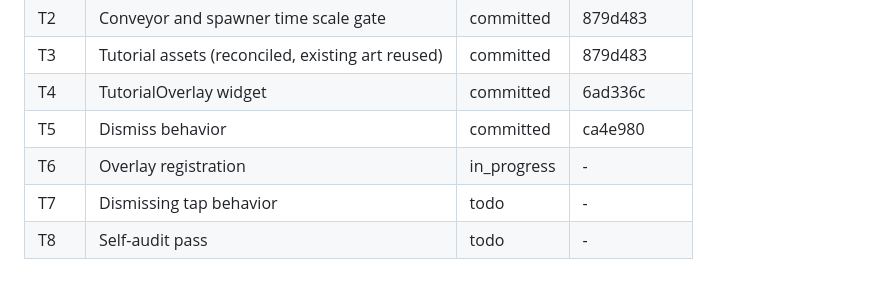
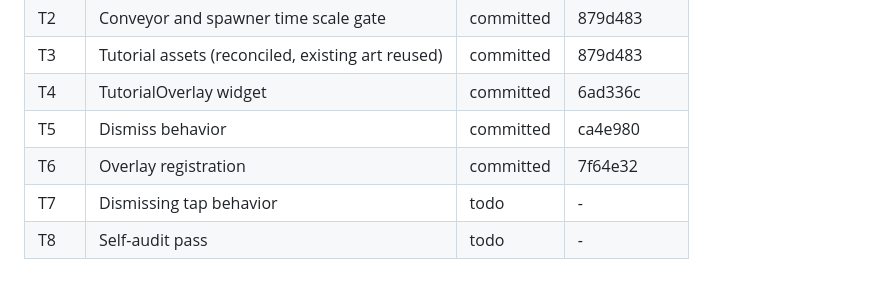
Before and after one commit to airamcmrosa/cauaLovesCandies, a Markdown page: .kiro/reference/implementation-index.md, the part around the change. Rendered like a GitHub page.

Commit message:
docs: Backfill TASK-006 T6 commit SHA
Co-Authored-By: Claude Sonnet 5.5 <noreply@anthropic.com>

```diff
--- a/.kiro/reference/implementation-index.md
+++ b/.kiro/reference/implementation-index.md
@@ -99,6 +99,6 @@ SHA as append-only history.
 | T3 | Tutorial assets (reconciled, existing art reused) | committed | 879d483 |
 | T4 | TutorialOverlay widget | committed | 6ad336c |
 | T5 | Dismiss behavior | committed | ca4e980 |
-| T6 | Overlay registration | in_progress | - |
+| T6 | Overlay registration | committed | 7f64e32 |
 | T7 | Dismissing tap behavior | todo | - |
 | T8 | Self-audit pass | todo | - |
```
